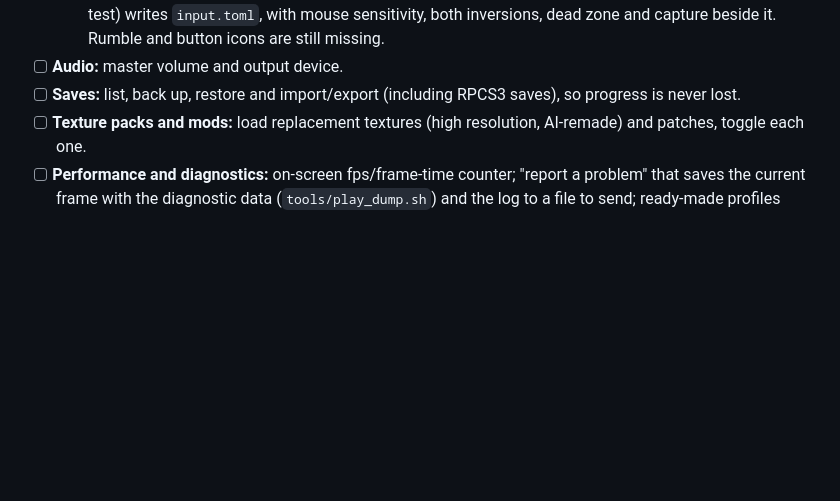
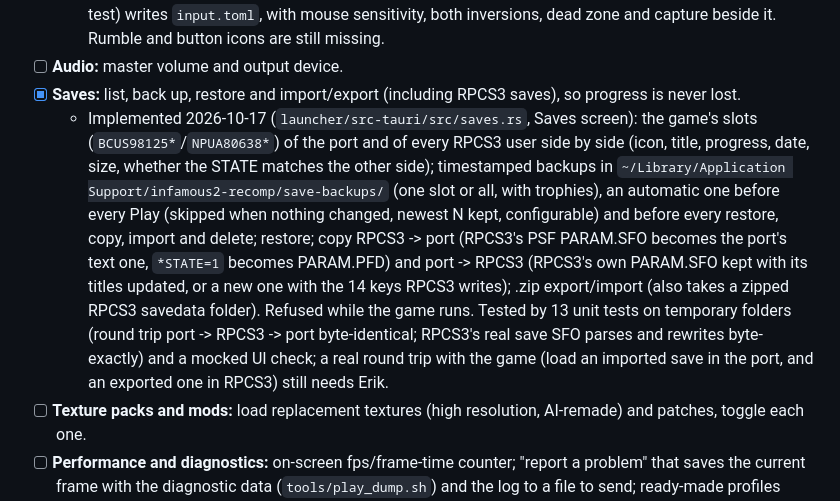
Before and after one commit to erikomis/infamous2-recomp, a Markdown page: ROADMAP.md, the part around the change. Drawn GitHub-style; blank space fills up the shorter version.

```diff
--- a/ROADMAP.md
+++ b/ROADMAP.md
@@ -140,7 +140,8 @@ An app for **macOS, Windows and Linux**, with the same interface on all three, t
 - [ ] **Controls:** remap keyboard, mouse and controller (DualSense/DualShock/Xbox) with a button test screen; mouse sensitivity and inversion; rumble; PS3 or keyboard button icons in prompts.
   - Update 2026-10-17: remapping implemented, waiting for a windowed test: a Controls screen (click a cell, press the key/mouse button/controller button; rows light up while their inputs are held, the button test) writes `input.toml`, with mouse sensitivity, both inversions, dead zone and capture beside it. Rumble and button icons are still missing.
 - [ ] **Audio:** master volume and output device.
-- [ ] **Saves:** list, back up, restore and import/export (including RPCS3 saves), so progress is never lost.
+- [x] **Saves:** list, back up, restore and import/export (including RPCS3 saves), so progress is never lost.
+  - Implemented 2026-10-17 (`launcher/src-tauri/src/saves.rs`, Saves screen): the game's slots (`BCUS98125*`/`NPUA80638*`) of the port and of every RPCS3 user side by side (icon, title, progress, date, size, whether the STATE matches the other side); timestamped backups in `~/Library/Application Support/infamous2-recomp/save-backups/` (one slot or all, with trophies), an automatic one before every Play (skipped when nothing changed, newest N kept, configurable) and before every restore, copy, import and delete; restore; copy RPCS3 -> port (RPCS3's PSF PARAM.SFO becomes the port's text one, `*STATE=1` becomes PARAM.PFD) and port -> RPCS3 (RPCS3's own PARAM.SFO kept with its titles updated, or a new one with the 14 keys RPCS3 writes); .zip export/import (also takes a zipped RPCS3 savedata folder). Refused while the game runs. Tested by 13 unit tests on temporary folders (round trip port -> RPCS3 -> port byte-identical; RPCS3's real save SFO parses and rewrites byte-exactly) and a mocked UI check; a real round trip with the game (load an imported save in the port, and an exported one in RPCS3) still needs Erik.
 - [ ] **Texture packs and mods:** load replacement textures (high resolution, AI-remade) and patches, toggle each one.
 - [ ] **Performance and diagnostics:** on-screen fps/frame-time counter; "report a problem" that saves the current frame with the diagnostic data (`tools/play_dump.sh`) and the log to a file to send; ready-made profiles (quality/balanced/performance).
 - [ ] **Updates:** notify when the port has a new version and redo the rebuild automatically.
```
Also changed, not shown: ROADMAP.pt-BR.md (+2 -1 lines), launcher/README.md (+49 -1 lines).
